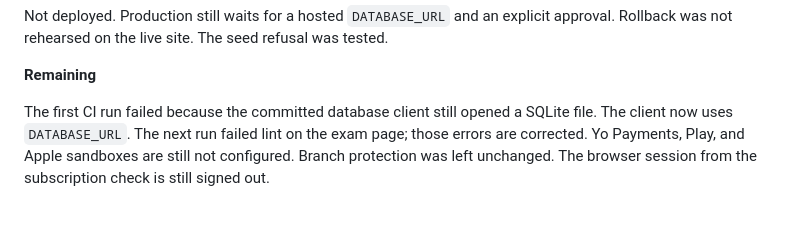
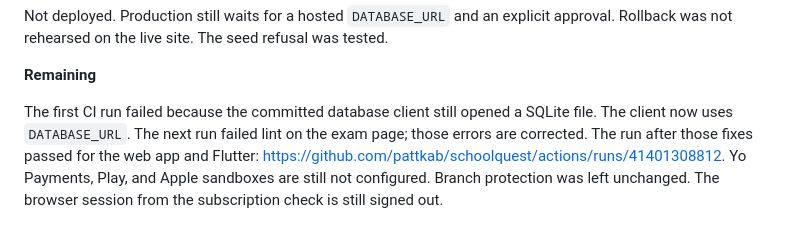
Before and after one commit to pattkab/SchoolQuest-2, a Markdown page: docs/implementation/SCHOOLQUEST_PLATFORM_IMPROVEMENTS.md, the part around the change. Rendered like a GitHub page.

Commit message:
docs: record the passing phase 6 CI run
Co-authored-by: Cursor <cursoragent@cursor.com>

```diff
--- a/docs/implementation/SCHOOLQUEST_PLATFORM_IMPROVEMENTS.md
+++ b/docs/implementation/SCHOOLQUEST_PLATFORM_IMPROVEMENTS.md
@@ -250,4 +250,4 @@ Not deployed. Production still waits for a hosted `DATABASE_URL` and an explicit
 
 **Remaining**
 
-The first CI run failed because the committed database client still opened a SQLite file. The client now uses `DATABASE_URL`. The next run failed lint on the exam page; those errors are corrected. Yo Payments, Play, and Apple sandboxes are still not configured. Branch protection was left unchanged. The browser session from the subscription check is still signed out.
+The first CI run failed because the committed database client still opened a SQLite file. The client now uses `DATABASE_URL`. The next run failed lint on the exam page; those errors are corrected. The run after those fixes passed for the web app and Flutter: https://github.com/pattkab/schoolquest/actions/runs/41401308812. Yo Payments, Play, and Apple sandboxes are still not configured. Branch protection was left unchanged. The browser session from the subscription check is still signed out.
```
